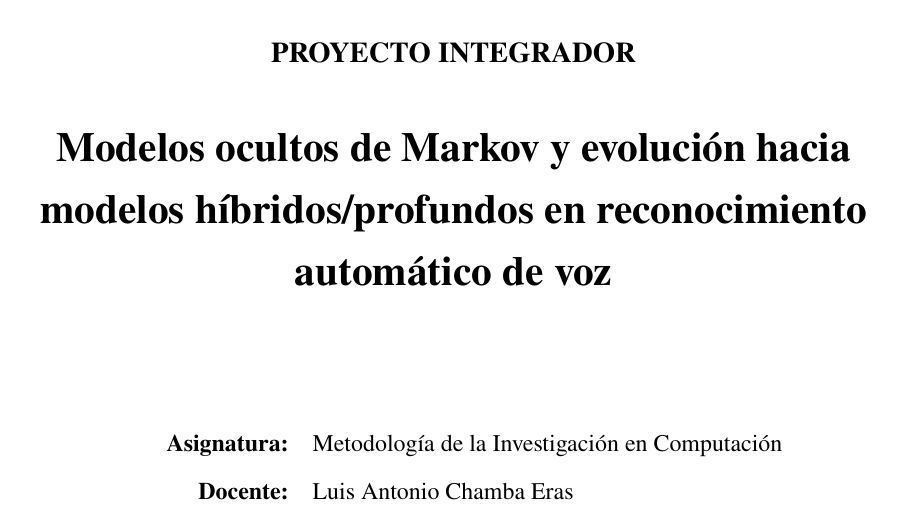
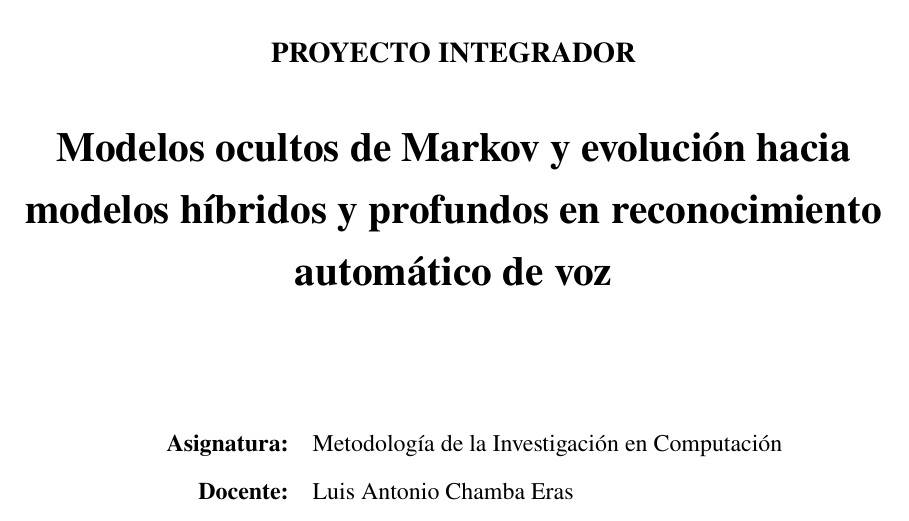
Before and after one commit to AlejandroTatum/proyecto-integrador-hmm-asr, a LaTeX document (docs/proyecto_integrador_hmm_asr.tex): part of page 1 of 6, cut so that both start at the same text. Compiled offline with pdfLaTeX.

Commit message:
Corregir redacción académica y título del documento del proyecto

```diff
--- a/docs/proyecto_integrador_hmm_asr.tex
+++ b/docs/proyecto_integrador_hmm_asr.tex
@@ -36,7 +36,7 @@
 \titlespacing*{\subsection}{0pt}{12pt}{6pt}
 
 \hypersetup{
-  pdftitle={Modelos ocultos de Markov y evolución hacia modelos híbridos/profundos en reconocimiento automático de voz},
+  pdftitle={Modelos ocultos de Markov y evolución hacia modelos híbridos y profundos en reconocimiento automático de voz},
   pdfauthor={Alejandro Padilla Espinoza},
   pdfsubject={Proyecto integrador - Metodología de la Investigación en Computación}
 }
@@ -56,7 +56,7 @@
   \vfill
   {\large\bfseries PROYECTO INTEGRADOR\par}
   \vspace{0.65cm}
-  {\LARGE\bfseries Modelos ocultos de Markov y evolución hacia modelos híbridos/profundos en reconocimiento automático de voz\par}
+  {\LARGE\bfseries Modelos ocultos de Markov y evolución hacia modelos híbridos y profundos en reconocimiento automático de voz\par}
   \vfill
   \renewcommand{\arraystretch}{1.35}
   \begin{tabular}{rl}
```
Also changed, not shown: README.md, docs/proyecto_integrador_hmm_asr.pdf.
